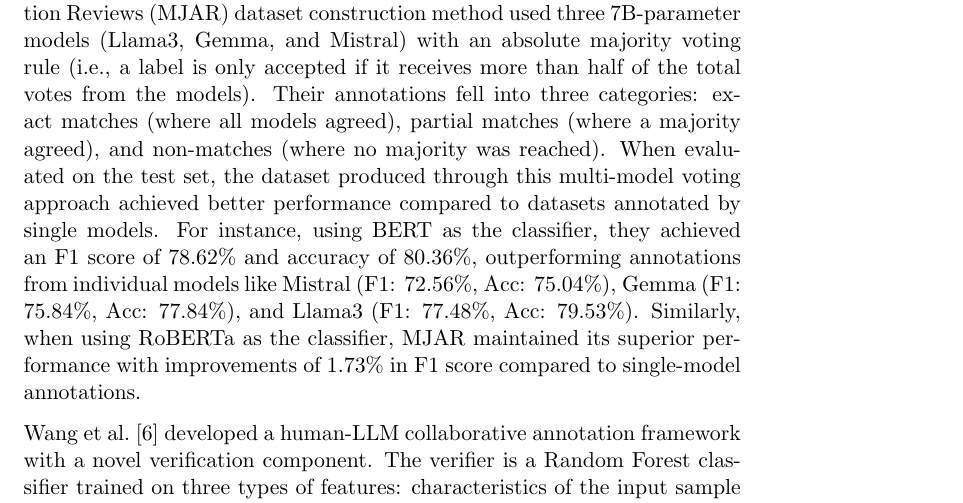
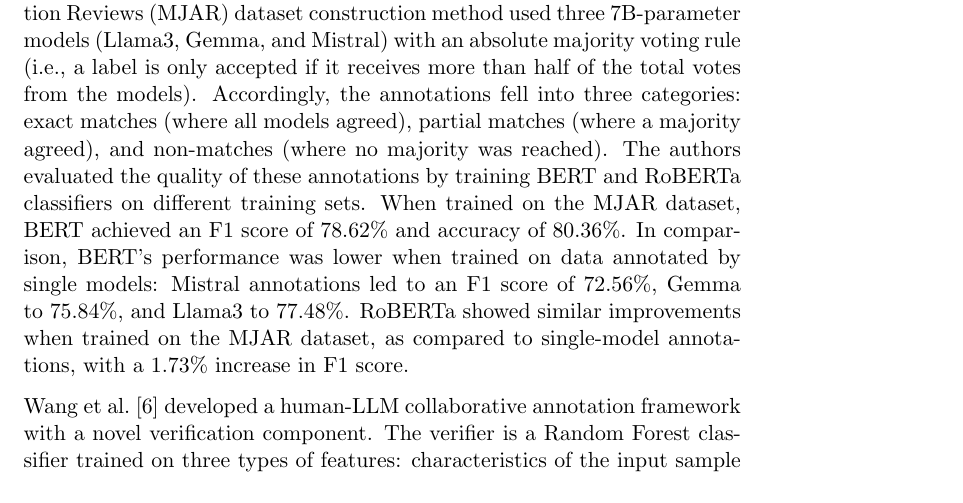
Before and after one commit to se-uhd/llm-guidelines-website, a LaTeX document (study-types/_sources/01_llms-as-tools-for-researchers.tex): part of page 2 of 5, cut so that both start at the same text. Compiled offline with pdfLaTeX.

Commit message:
Refine LLM annotation discussion by clarifying evaluation methods and performance comparisons

```diff
--- a/study-types/_sources/01_llms-as-tools-for-researchers.tex
+++ b/study-types/_sources/01_llms-as-tools-for-researchers.tex
@@ -36,10 +36,11 @@
 
 Huang et al.~\cite{Huang2023Enhancing} proposed an approach leveraging multiple LLMs for joint annotation of mobile application reviews.
 Their Multi-model Joint Annotation Reviews (MJAR) dataset construction method used three 7B-parameter models (Llama3, Gemma, and Mistral) with an absolute majority voting rule (i.e., a label is only accepted if it receives more than half of the total votes from the models).
-Their annotations fell into three categories: exact matches (where all models agreed), partial matches (where a majority agreed), and non-matches (where no majority was reached).
-When evaluated on the test set, the dataset produced through this multi-model voting approach achieved better performance compared to datasets annotated by single models.
-For instance, using BERT as the classifier, they achieved an F1 score of 78.62\% and accuracy of 80.36\%, outperforming annotations from individual models like Mistral (F1: 72.56\%, Acc: 75.04\%), Gemma (F1: 75.84\%, Acc: 77.84\%), and Llama3 (F1: 77.48\%, Acc: 79.53\%).
-Similarly, when using RoBERTa as the classifier, MJAR maintained its superior performance with improvements of 1.73\% in F1 score compared to single-model annotations.
+Accordingly, the annotations fell into three categories: exact matches (where all models agreed), partial matches (where a majority agreed), and non-matches (where no majority was reached).
+The authors evaluated the quality of these annotations by training BERT and RoBERTa classifiers on different training sets.
+When trained on the MJAR dataset, BERT achieved an F1 score of 78.62\% and accuracy of 80.36\%.
+In comparison, BERT's performance was lower when trained on data annotated by single models: Mistral annotations led to an F1 score of 72.56\%, Gemma to 75.84\%, and Llama3 to 77.48\%.
+RoBERTa showed similar improvements when trained on the MJAR dataset, as compared to single-model annotations, with a 1.73\% increase in F1 score.
 
 Wang et al.~\cite{DBLP:conf/chi/Wang0RMM24} developed a human-LLM collaborative annotation framework with a novel verification component.
 The verifier is a Random Forest classifier trained on three types of features: characteristics of the input sample (such as text coherence and readability), LLM output features (including logits and probability scores), and features from LLM-generated explanations (including their coherence and sufficiency); the verifier then assigns confidence scores to LLM annotations, allowing the framework to identify which samples need human review.
```
